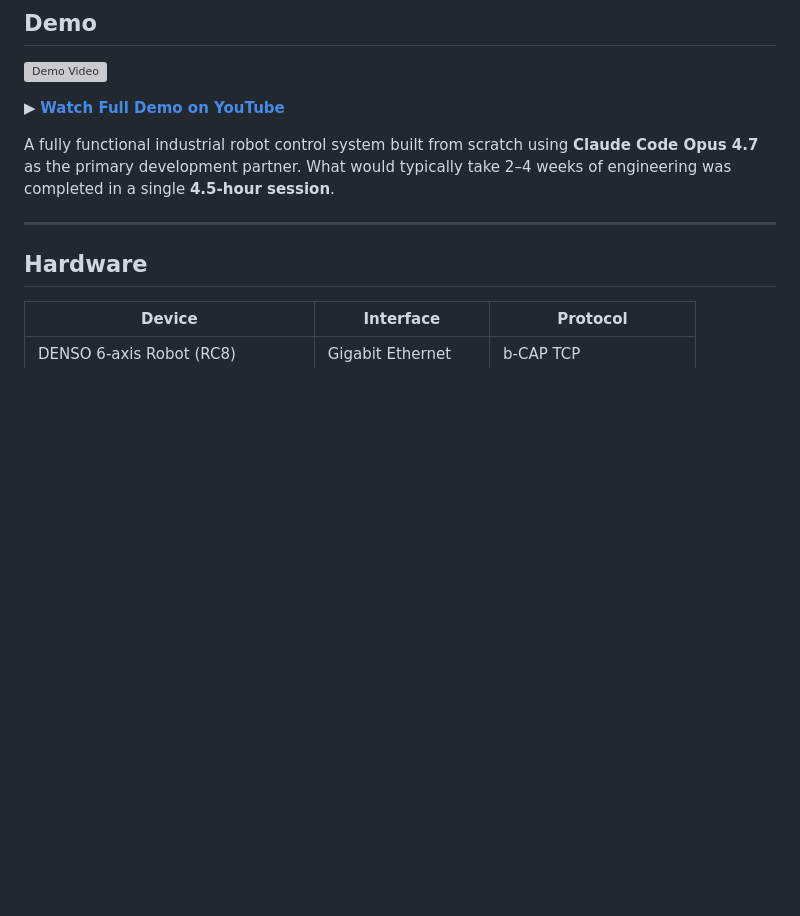
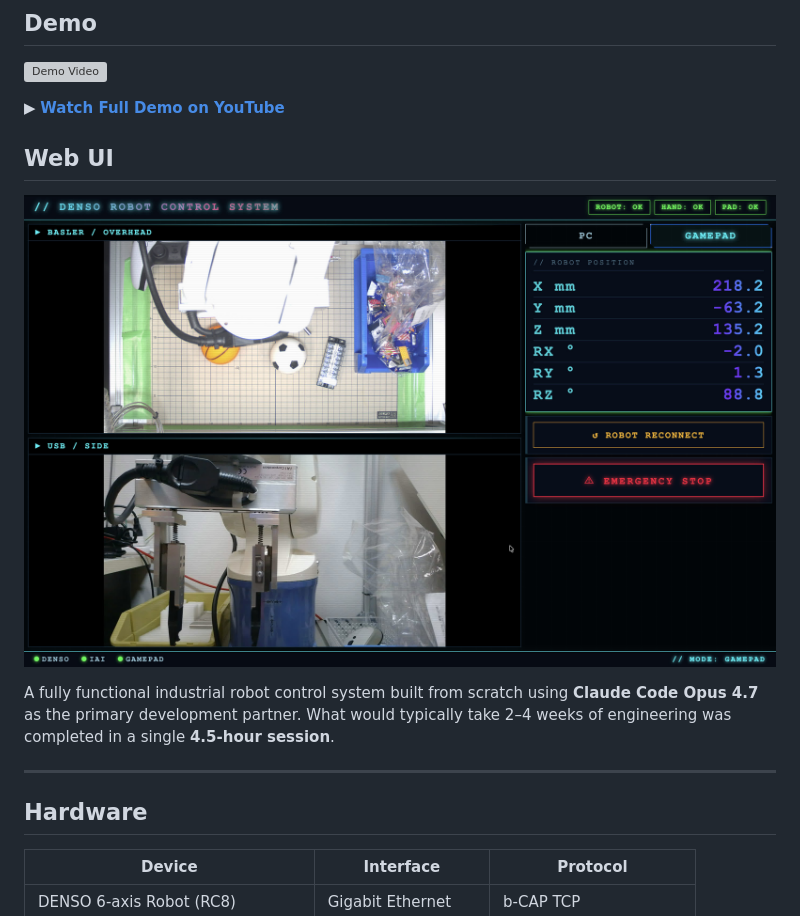
Before and after one commit to mikami-robot/denso-robot-control, a Markdown page: README.md, the part around the change. Drawn GitHub-style; pictures changed too: docs/ui_screenshot.jpg (added); blank space fills up the shorter version; grey boxes are pictures that could not be loaded.

Commit message:
Add UI screenshot to README

```diff
--- a/README.md
+++ b/README.md
@@ -8,6 +8,10 @@
 [![Demo Video](https://img.youtube.com/vi/-cgO3RlOce4/maxresdefault.jpg)](https://www.youtube.com/watch?v=-cgO3RlOce4)
 
 ▶ **[Watch Full Demo on YouTube](https://www.youtube.com/watch?v=-cgO3RlOce4)**
+
+## Web UI
+
+![Cyberpunk Control UI](docs/ui_screenshot.jpg)
 
 A fully functional industrial robot control system built from scratch using **Claude Code Opus 4.7** as the primary development partner. What would typically take 2–4 weeks of engineering was completed in a single **4.5-hour session**.
 
```
